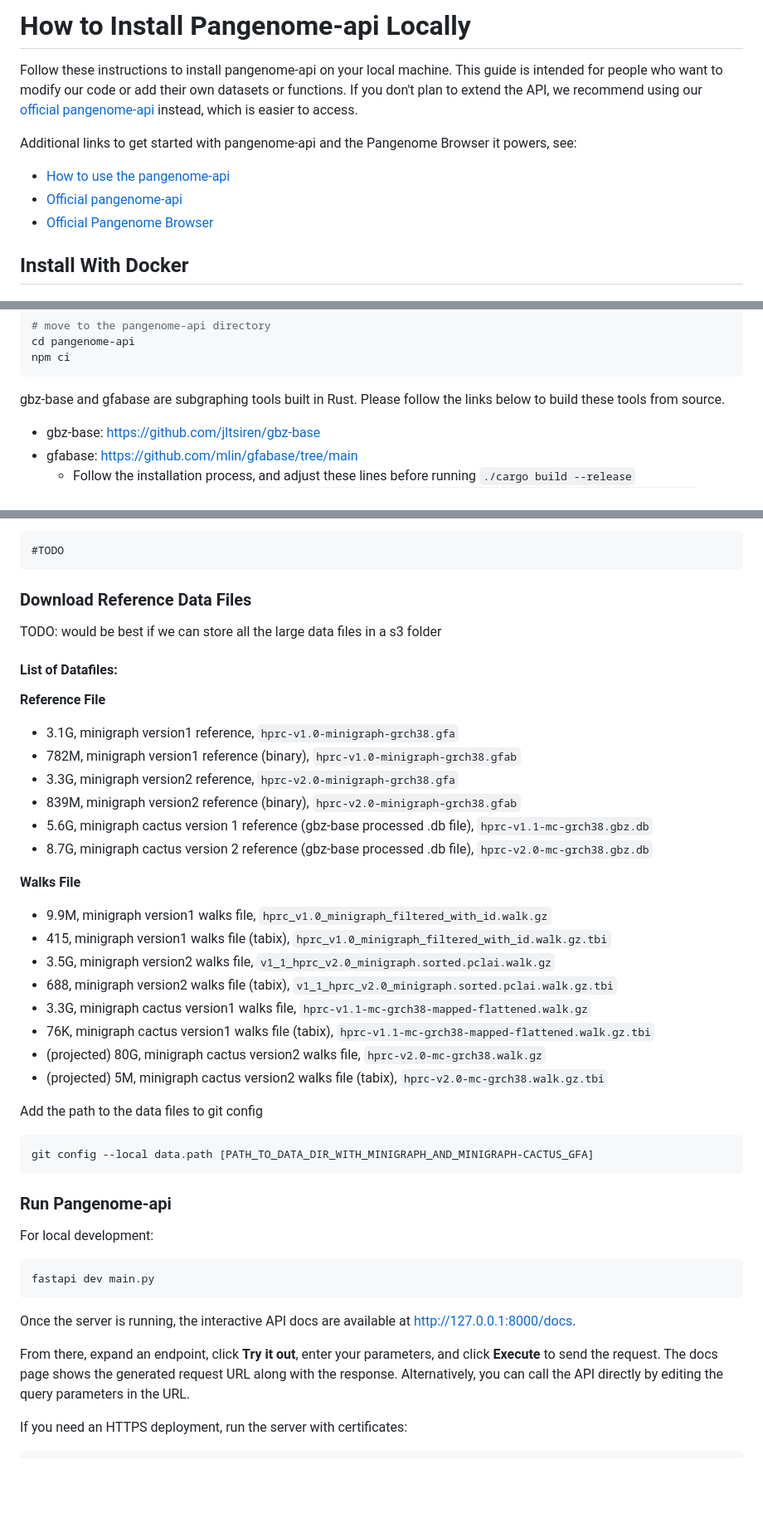
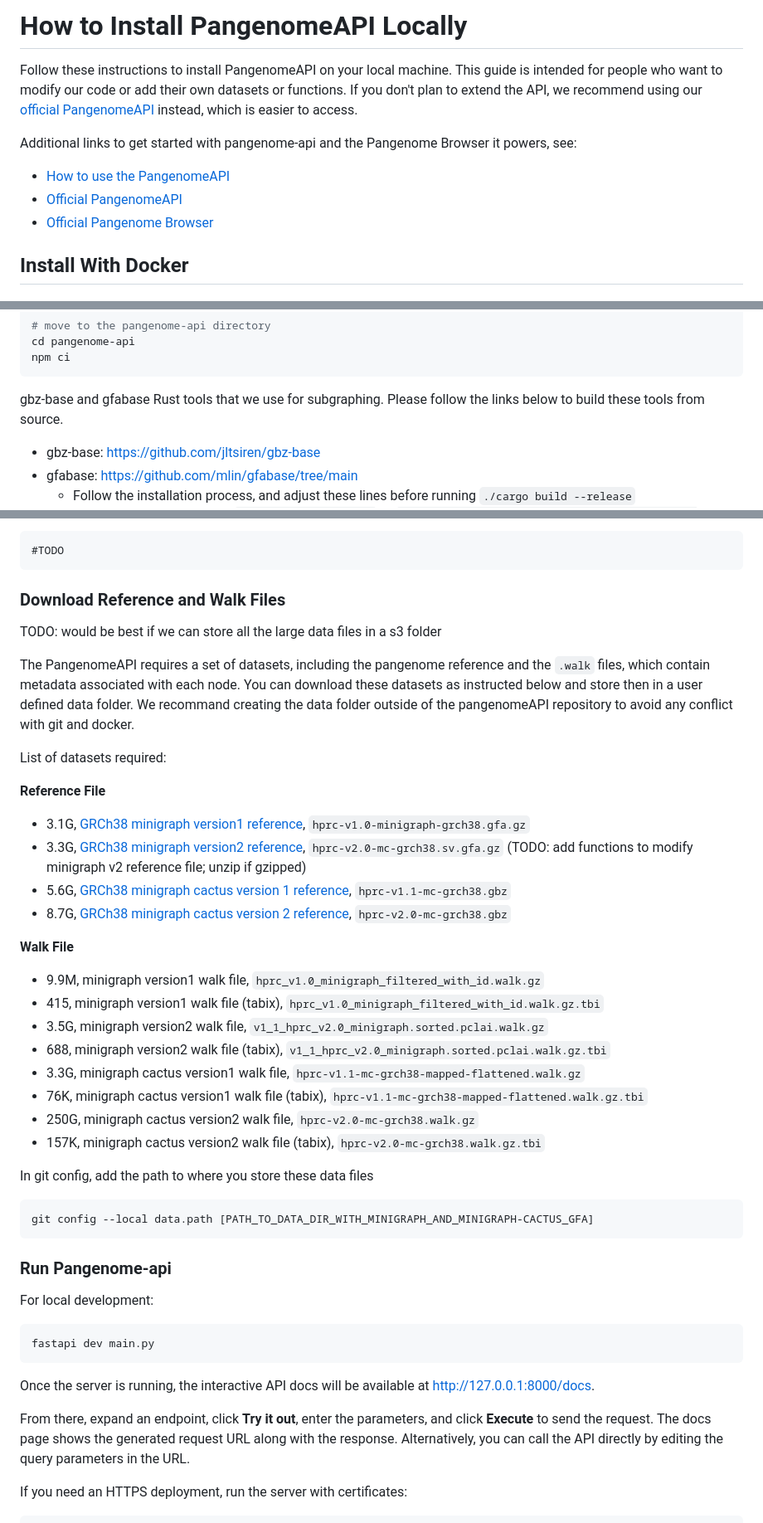
Before and after one commit to CAST-genomics/pangenome-api, a Markdown page: docs/installation.md, 3 parts joined by grey strips. Shown at 83% size. Rendered like a GitHub page; blank space fills up the shorter version.

Commit message:
doc: refine wordings

````diff
--- a/docs/installation.md
+++ b/docs/installation.md
@@ -1,10 +1,10 @@
-# How to Install Pangenome-api Locally
+# How to Install PangenomeAPI Locally
 
-Follow these instructions to install pangenome-api on your local machine. This guide is intended for people who want to modify our code or add their own datasets or functions. If you don't plan to extend the API, we recommend using our [official pangenome-api](https://pangenome-api.ucsd.edu:8000/docs) instead, which is easier to access.
+Follow these instructions to install PangenomeAPI on your local machine. This guide is intended for people who want to modify our code or add their own datasets or functions. If you don't plan to extend the API, we recommend using our [official PangenomeAPI](https://pangenome-api.ucsd.edu:8000/docs) instead, which is easier to access.
 
 Additional links to get started with pangenome-api and the Pangenome Browser it powers, see:
-- [How to use the pangenome-api](../README.md)
-- [Official pangenome-api](https://pangenome-api.ucsd.edu:8000/docs)
+- [How to use the PangenomeAPI](../README.md)
+- [Official PangenomeAPI](https://pangenome-api.ucsd.edu:8000/docs)
 - [Official Pangenome Browser](https://pangenome.ucsd.edu/)
 
 ## Install With Docker
@@ -98,7 +98,7 @@ cd pangenome-api
 npm ci
 ```
 
-gbz-base and gfabase are subgraphing tools built in Rust. Please follow the links below to build these tools from source.
+gbz-base and gfabase Rust tools that we use for subgraphing. Please follow the links below to build these tools from source.
 - gbz-base: https://github.com/jltsiren/gbz-base
 - gfabase: https://github.com/mlin/gfabase/tree/main
     - Follow the installation process, and adjust these lines before running `./cargo build --release`
@@ -112,30 +112,31 @@ To enable calling the gfabase and gbz-base without specializing their path, you
 #TODO
 ```
 
-### Download Reference Data Files
-
+### Download Reference and Walk Files
 TODO: would be best if we can store all the large data files in a s3 folder
 
-#### List of Datafiles:
+The PangenomeAPI requires a set of datasets, including the pangenome reference and the `.walk` files, which contain metadata associated with each node. You can download these datasets as instructed below and store then in a user defined data folder. We recommand creating the data folder outside of the pangenomeAPI repository to avoid any conflict with git and docker.
+
+List of datasets required:
+
 **Reference File**
-- 3.1G, minigraph version1 reference, `hprc-v1.0-minigraph-grch38.gfa`
-- 782M, minigraph version1 reference (binary), `hprc-v1.0-minigraph-grch38.gfab`
-- 3.3G, minigraph version2 reference, `hprc-v2.0-minigraph-grch38.gfa`
-- 839M, minigraph version2 reference (binary), `hprc-v2.0-minigraph-grch38.gfab`
-- 5.6G, minigraph cactus version 1 reference (gbz-base processed .db file), `hprc-v1.1-mc-grch38.gbz.db`
-- 8.7G, minigraph cactus version 2 reference (gbz-base processed .db file), `hprc-v2.0-mc-grch38.gbz.db`
+- 3.1G, [GRCh38 minigraph version1 reference](https://s3-us-west-2.amazonaws.com/human-pangenomics/pangenomes/freeze/freeze1/minigraph/hprc-v1.0-minigraph-grch38.gfa.gz), `hprc-v1.0-minigraph-grch38.gfa.gz`
+- 3.3G, [GRCh38 minigraph version2 reference](https://s3-us-west-2.amazonaws.com/human-pangenomics/pangenomes/scratch/2025_02_28_minigraph_cactus/hprc-v2.0-mc-grch38/hprc-v2.0-mc-grch38.sv.gfa.gz), `hprc-v2.0-mc-grch38.sv.gfa.gz`
+(TODO: add functions to modify minigraph v2 reference file; unzip if gzipped)
+- 5.6G, [GRCh38 minigraph cactus version 1 reference](https://s3-us-west-2.amazonaws.com/human-pangenomics/pangenomes/freeze/freeze1/minigraph-cactus/hprc-v1.1-mc-grch38/hprc-v1.1-mc-grch38.gbz), `hprc-v1.1-mc-grch38.gbz`
+- 8.7G, [GRCh38 minigraph cactus version 2 reference](https://s3-us-west-2.amazonaws.com/human-pangenomics/pangenomes/scratch/2025_02_28_minigraph_cactus/hprc-v2.0-mc-grch38/hprc-v2.0-mc-grch38.gbz), `hprc-v2.0-mc-grch38.gbz`
 
-**Walks File**
-- 9.9M, minigraph version1 walks file, `hprc_v1.0_minigraph_filtered_with_id.walk.gz`
-- 415, minigraph version1 walks file (tabix), `hprc_v1.0_minigraph_filtered_with_id.walk.gz.tbi`
-- 3.5G, minigraph version2 walks file, `v1_1_hprc_v2.0_minigraph.sorted.pclai.walk.gz`
-- 688, minigraph version2 walks file (tabix),  `v1_1_hprc_v2.0_minigraph.sorted.pclai.walk.gz.tbi`
-- 3.3G, minigraph cactus version1 walks file, `hprc-v1.1-mc-grch38-mapped-flattened.walk.gz`
-- 76K, minigraph cactus version1 walks file (tabix), `hprc-v1.1-mc-grch38-mapped-flattened.walk.gz.tbi`
-- (projected) 80G, minigraph cactus version2 walks file, `hprc-v2.0-mc-grch38.walk.gz`
-- (projected) 5M, minigraph cactus version2 walks file (tabix), `hprc-v2.0-mc-grch38.walk.gz.tbi`
+**Walk File**
+- 9.9M, minigraph version1 walk file, `hprc_v1.0_minigraph_filtered_with_id.walk.gz`
+- 415, minigraph version1 walk file (tabix), `hprc_v1.0_minigraph_filtered_with_id.walk.gz.tbi`
+- 3.5G, minigraph version2 walk file, `v1_1_hprc_v2.0_minigraph.sorted.pclai.walk.gz`
+- 688, minigraph version2 walk file (tabix),  `v1_1_hprc_v2.0_minigraph.sorted.pclai.walk.gz.tbi`
+- 3.3G, minigraph cactus version1 walk file, `hprc-v1.1-mc-grch38-mapped-flattened.walk.gz`
+- 76K, minigraph cactus version1 walk file (tabix), `hprc-v1.1-mc-grch38-mapped-flattened.walk.gz.tbi`
+- 250G, minigraph cactus version2 walk file, `hprc-v2.0-mc-grch38.walk.gz`
+- 157K, minigraph cactus version2 walk file (tabix), `hprc-v2.0-mc-grch38.walk.gz.tbi`
 
-Add the path to the data files to git config
+In git config, add the path to where you store these data files
 ```
 git config --local data.path [PATH_TO_DATA_DIR_WITH_MINIGRAPH_AND_MINIGRAPH-CACTUS_GFA]
 ```
@@ -146,9 +147,9 @@ For local development:
 fastapi dev main.py
 ```
 
-Once the server is running, the interactive API docs are available at <http://127.0.0.1:8000/docs>.
+Once the server is running, the interactive API docs will be available at <http://127.0.0.1:8000/docs>.
 
-From there, expand an endpoint, click **Try it out**, enter your parameters, and click **Execute** to send the request. The docs page shows the generated request URL along with the response. Alternatively, you can call the API directly by editing the query parameters in the URL.
+From there, expand an endpoint, click **Try it out**, enter the parameters, and click **Execute** to send the request. The docs page shows the generated request URL along with the response. Alternatively, you can call the API directly by editing the query parameters in the URL.
 
 If you need an HTTPS deployment, run the server with certificates:
 ```
````
Also changed, not shown: README.md (+6 -4 lines).
